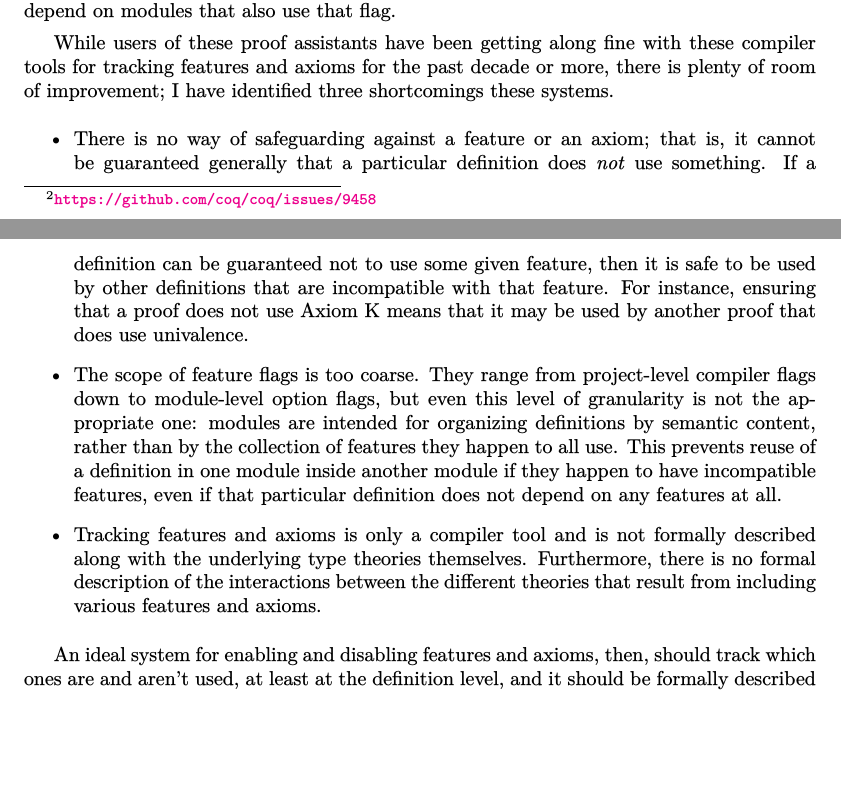
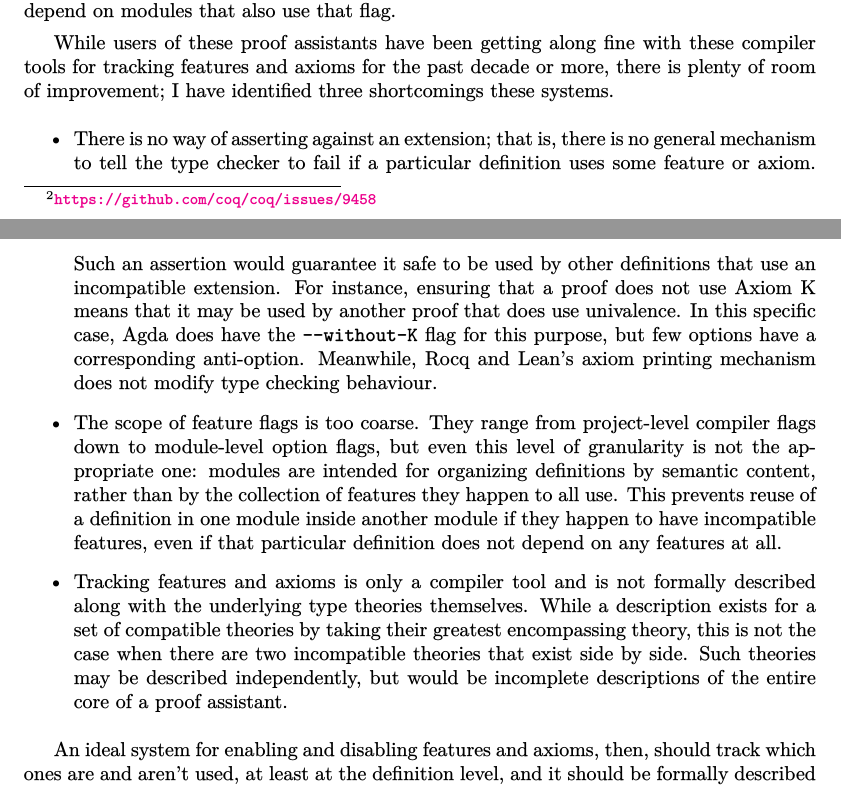
Before and after one commit to ionathanch/rqual, a LaTeX paper (main.tex): two parts of pages 6 and 7 of 14, joined at a grey line, cut so that both start at the same text, the shorter picture padded with empty space. The pictures show the PDF file main.pdf that the author committed with the source.

Commit message:
Finished edits for Section 2 I think

```diff
--- a/main.tex
+++ b/main.tex
@@ -463,14 +463,17 @@ there is plenty of room of improvement;
 I have identified three shortcomings these systems.
 %
 \begin{itemize}
-  \item There is no way of safeguarding against a feature or an axiom;
-    that is, it cannot be guaranteed generally that a particular definition
-    does \emph{not} use something.
-    If a definition can be guaranteed not to use some given feature,
-    then it is safe to be used by other definitions
-    that are incompatible with that feature.
+  \item There is no way of asserting against an extension;
+    that is, there is no general mechanism to tell the type checker to fail
+    if a particular definition uses some feature or axiom.
+    Such an assertion would guarantee it safe to be used by other definitions
+    that use an incompatible extension.
     For instance, ensuring that a proof does not use Axiom K
     means that it may be used by another proof that does use univalence.
+    In this specific case, Agda does have the \code{-{}-without-K} flag for this purpose,
+    but few options have a corresponding anti-option.
+    Meanwhile, Rocq and Lean's axiom printing mechanism
+    does not modify type checking behaviour.
   \item The scope of feature flags is too coarse.
     They range from project-level compiler flags
     down to module-level option flags,
@@ -482,8 +485,11 @@ I have identified three shortcomings these systems.
     even if that particular definition does not depend on any features at all.
   \item Tracking features and axioms is only a compiler tool
     and is not formally described along with the underlying type theories themselves.
-    Furthermore, there is no formal description of the interactions between
-    the different theories that result from including various features and axioms.
+    While a description exists for a set of compatible theories
+    by taking their greatest encompassing theory,
+    this is not the case when there are two incompatible theories that exist side by side.
+    Such theories may be described independently,
+    but would be incomplete descriptions of the entire core of a proof assistant.
 \end{itemize}
 
 An ideal system for enabling and disabling features and axioms, then,
```
Also changed, not shown: main.pdf.
